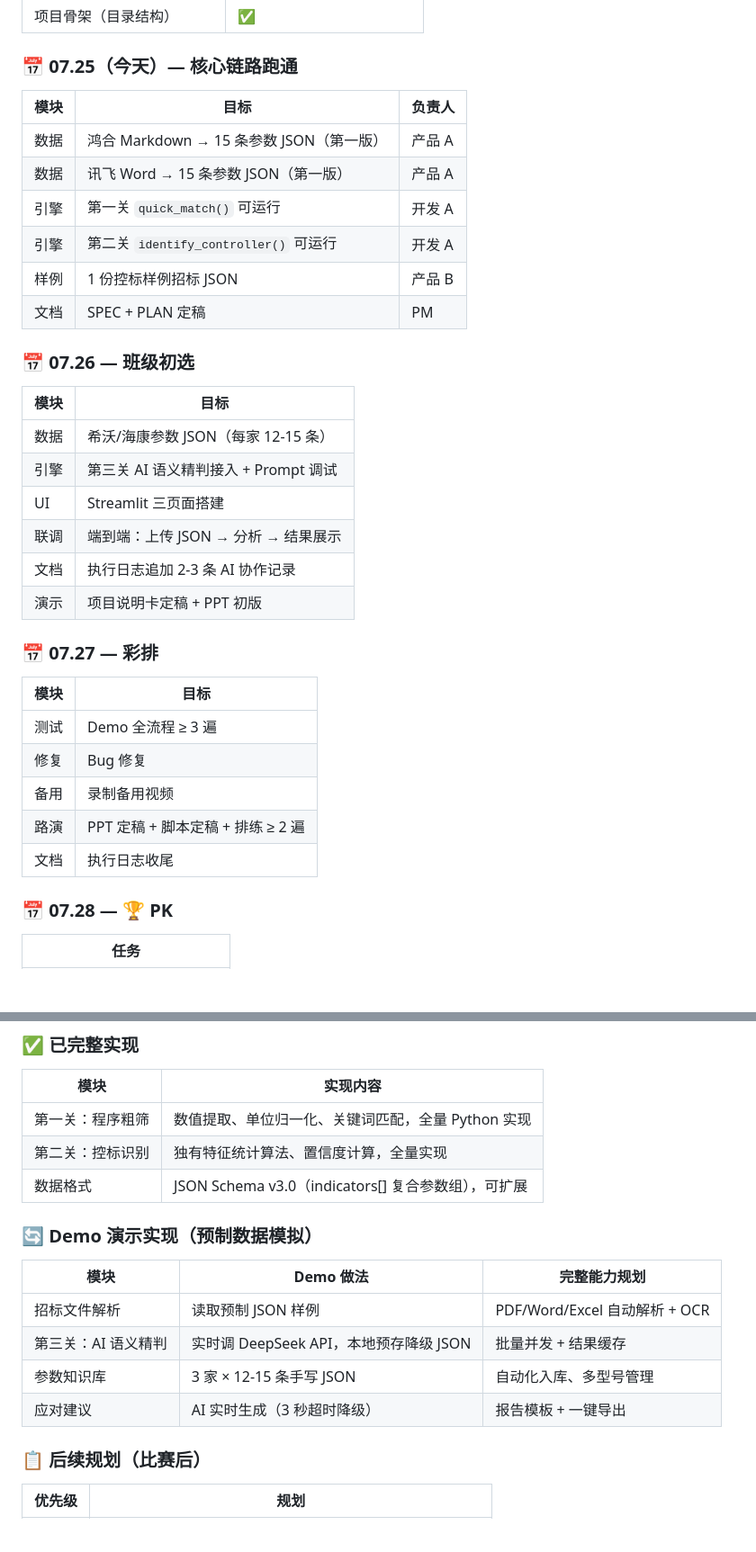
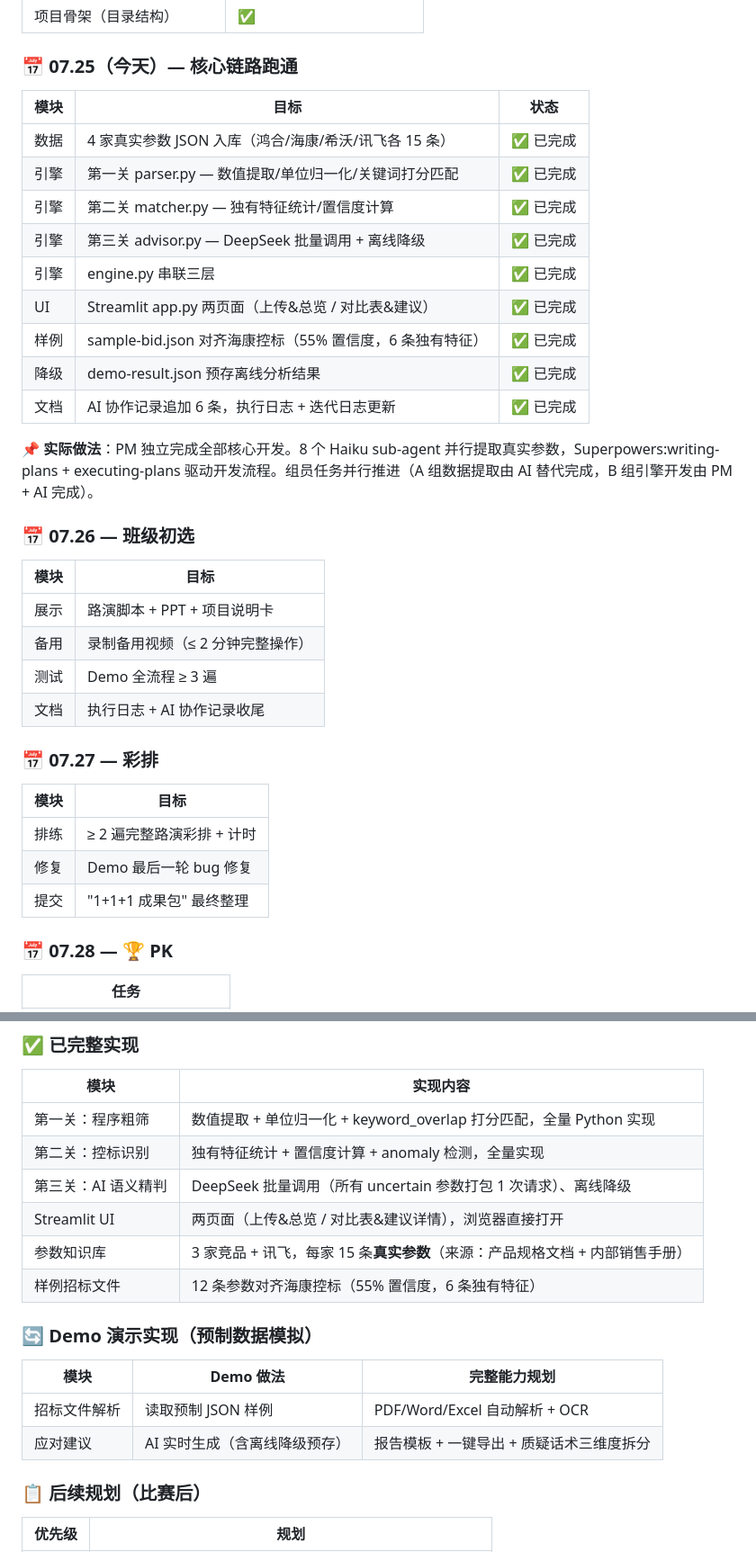
Before and after one commit to Zhangziqiang997/ifly-agent, a Markdown page: docs/02-PLAN.md, 2 parts joined by grey strips. Shown at 90% size. Drawn GitHub-style; blank space fills up the shorter version.

```diff
--- a/docs/02-PLAN.md
+++ b/docs/02-PLAN.md
@@ -77,35 +77,36 @@ except (Timeout, ConnectionError):
 
 ### 📅 07.25（今天）— 核心链路跑通
 
-| 模块 | 目标 | 负责人 |
-|------|------|--------|
-| 数据 | 鸿合 Markdown → 15 条参数 JSON（第一版） | 产品 A |
-| 数据 | 讯飞 Word → 15 条参数 JSON（第一版） | 产品 A |
-| 引擎 | 第一关 `quick_match()` 可运行 | 开发 A |
-| 引擎 | 第二关 `identify_controller()` 可运行 | 开发 A |
-| 样例 | 1 份控标样例招标 JSON | 产品 B |
-| 文档 | SPEC + PLAN 定稿 | PM |
+| 模块 | 目标 | 状态 |
+|------|------|------|
+| 数据 | 4 家真实参数 JSON 入库（鸿合/海康/希沃/讯飞各 15 条） | ✅ 已完成 |
+| 引擎 | 第一关 parser.py — 数值提取/单位归一化/关键词打分匹配 | ✅ 已完成 |
+| 引擎 | 第二关 matcher.py — 独有特征统计/置信度计算 | ✅ 已完成 |
+| 引擎 | 第三关 advisor.py — DeepSeek 批量调用 + 离线降级 | ✅ 已完成 |
+| 引擎 | engine.py 串联三层 | ✅ 已完成 |
+| UI | Streamlit app.py 两页面（上传&总览 / 对比表&建议） | ✅ 已完成 |
+| 样例 | sample-bid.json 对齐海康控标（55% 置信度，6 条独有特征） | ✅ 已完成 |
+| 降级 | demo-result.json 预存离线分析结果 | ✅ 已完成 |
+| 文档 | AI 协作记录追加 6 条，执行日志 + 迭代日志更新 | ✅ 已完成 |
+
+**📌 实际做法**：PM 独立完成全部核心开发。8 个 Haiku sub-agent 并行提取真实参数，Superpowers:writing-plans + executing-plans 驱动开发流程。组员任务并行推进（A 组数据提取由 AI 替代完成，B 组引擎开发由 PM + AI 完成）。
 
 ### 📅 07.26 — 班级初选
 
 | 模块 | 目标 |
 |------|------|
-| 数据 | 希沃/海康参数 JSON（每家 12-15 条） |
-| 引擎 | 第三关 AI 语义精判接入 + Prompt 调试 |
-| UI | Streamlit 三页面搭建 |
-| 联调 | 端到端：上传 JSON → 分析 → 结果展示 |
-| 文档 | 执行日志追加 2-3 条 AI 协作记录 |
-| 演示 | 项目说明卡定稿 + PPT 初版 |
+| 展示 | 路演脚本 + PPT + 项目说明卡 |
+| 备用 | 录制备用视频（≤ 2 分钟完整操作） |
+| 测试 | Demo 全流程 ≥ 3 遍 |
+| 文档 | 执行日志 + AI 协作记录收尾 |
 
 ### 📅 07.27 — 彩排
 
 | 模块 | 目标 |
 |------|------|
-| 测试 | Demo 全流程 ≥ 3 遍 |
-| 修复 | Bug 修复 |
-| 备用 | 录制备用视频 |
-| 路演 | PPT 定稿 + 脚本定稿 + 排练 ≥ 2 遍 |
-| 文档 | 执行日志收尾 |
+| 排练 | ≥ 2 遍完整路演彩排 + 计时 |
+| 修复 | Demo 最后一轮 bug 修复 |
+| 提交 | "1+1+1 成果包" 最终整理 |
 
 ### 📅 07.28 — 🏆 PK
 
@@ -125,18 +126,19 @@ except (Timeout, ConnectionError):
 
 | 模块 | 实现内容 |
 |------|---------|
-| 第一关：程序粗筛 | 数值提取、单位归一化、关键词匹配，全量 Python 实现 |
-| 第二关：控标识别 | 独有特征统计算法、置信度计算，全量实现 |
-| 数据格式 | JSON Schema v3.0（indicators[] 复合参数组），可扩展 |
+| 第一关：程序粗筛 | 数值提取 + 单位归一化 + keyword_overlap 打分匹配，全量 Python 实现 |
+| 第二关：控标识别 | 独有特征统计 + 置信度计算 + anomaly 检测，全量实现 |
+| 第三关：AI 语义精判 | DeepSeek 批量调用（所有 uncertain 参数打包 1 次请求）、离线降级 |
+| Streamlit UI | 两页面（上传&总览 / 对比表&建议详情），浏览器直接打开 |
+| 参数知识库 | 3 家竞品 + 讯飞，每家 15 条**真实参数**（来源：产品规格文档 + 内部销售手册） |
+| 样例招标文件 | 12 条参数对齐海康控标（55% 置信度，6 条独有特征） |
 
 ### 🔄 Demo 演示实现（预制数据模拟）
 
 | 模块 | Demo 做法 | 完整能力规划 |
 |------|----------|-------------|
 | 招标文件解析 | 读取预制 JSON 样例 | PDF/Word/Excel 自动解析 + OCR |
-| 第三关：AI 语义精判 | 实时调 DeepSeek API，本地预存降级 JSON | 批量并发 + 结果缓存 |
-| 参数知识库 | 3 家 × 12-15 条手写 JSON | 自动化入库、多型号管理 |
-| 应对建议 | AI 实时生成（3 秒超时降级） | 报告模板 + 一键导出 |
+| 应对建议 | AI 实时生成（含离线降级预存） | 报告模板 + 一键导出 + 质疑话术三维度拆分 |
 
 ### 📋 后续规划（比赛后）
 
```
Also changed, not shown: docs/05-execution-log.md (+98 -10 lines).
